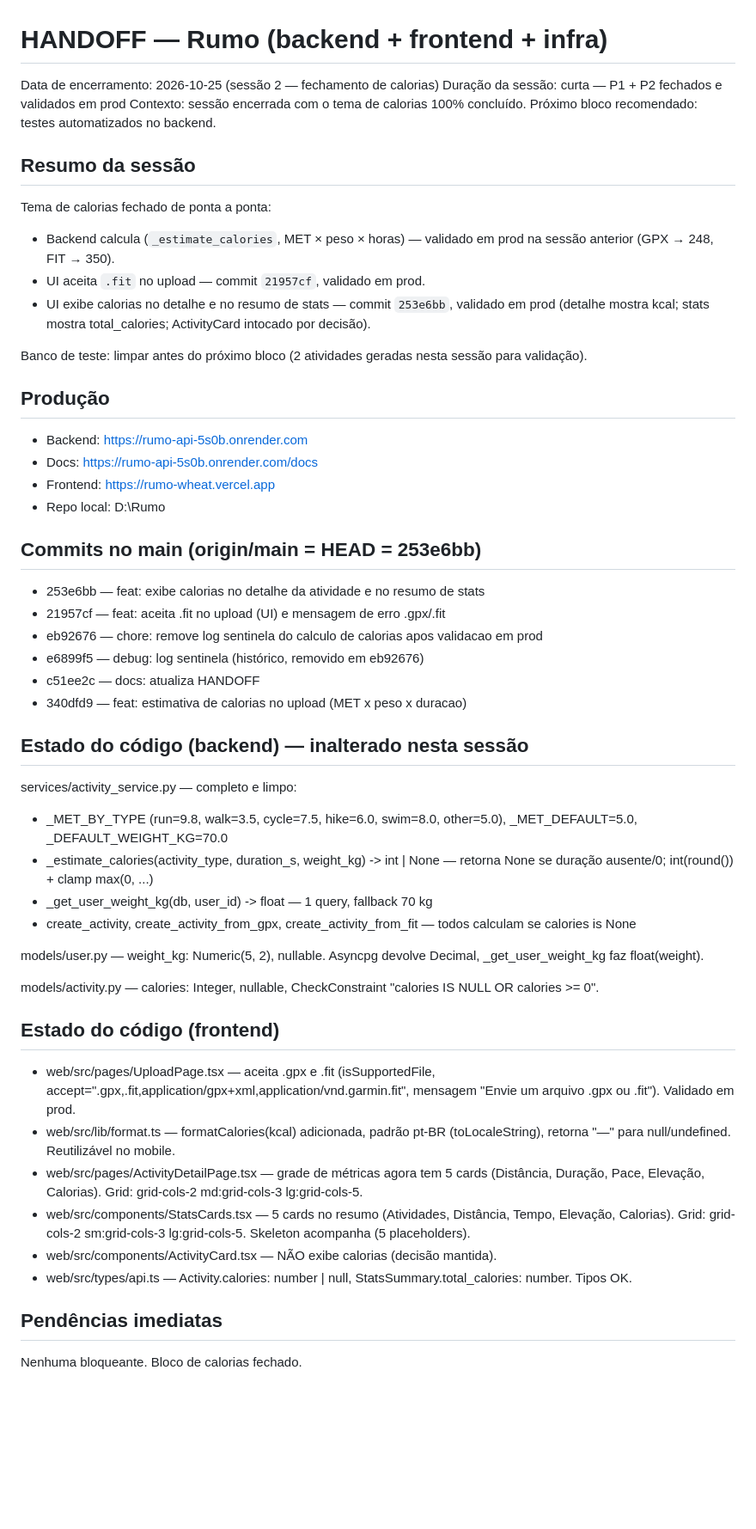
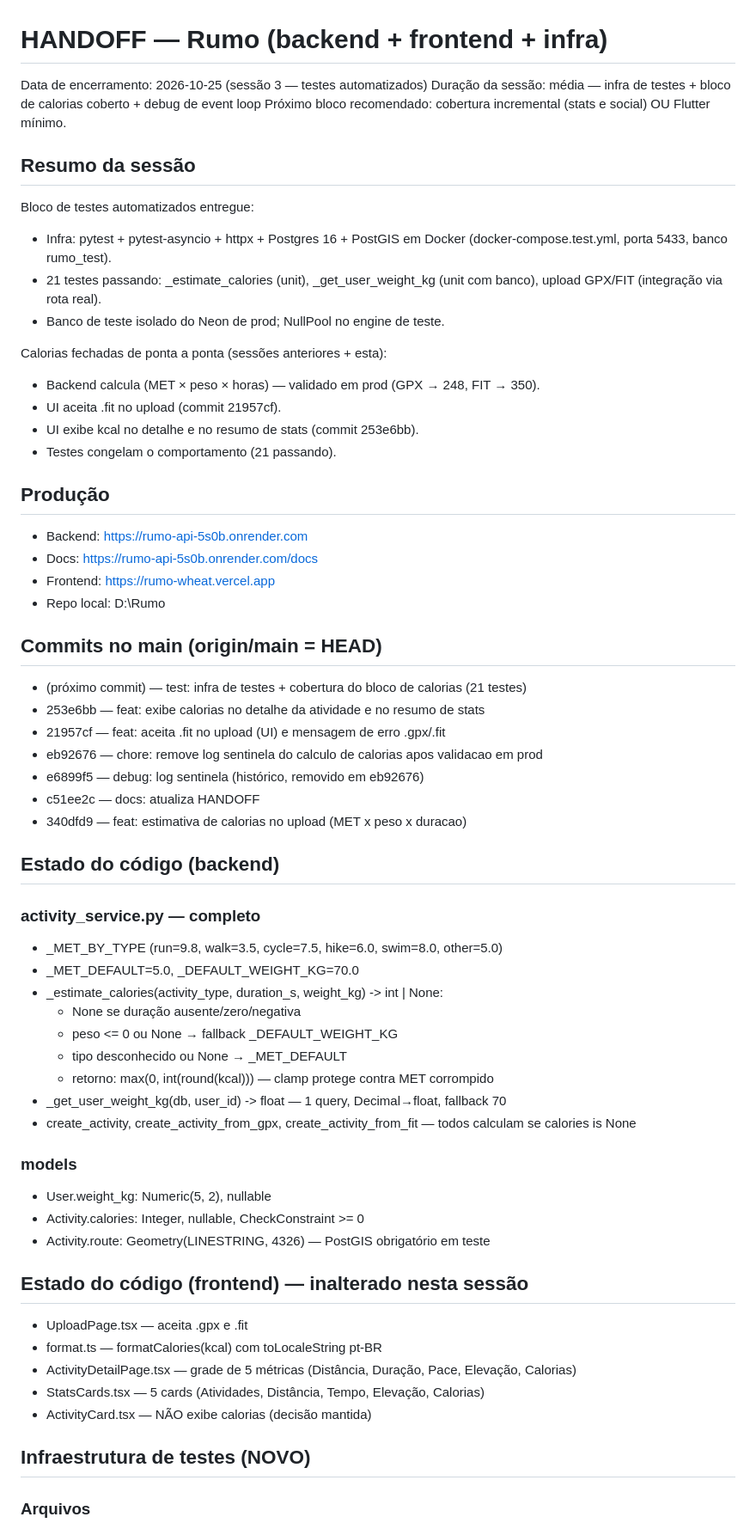
Before and after one commit to mmnc12/rumo, a Markdown page: docs/HANDOFF.md, the part around one of its changes. Shown at 86% size. GitHub-like rendering; blank space fills up the shorter version.

```diff
--- a/docs/HANDOFF.md
+++ b/docs/HANDOFF.md
@@ -1,23 +1,25 @@
 # HANDOFF — Rumo (backend + frontend + infra)
 
-Data de encerramento: 2026-10-25 (sessão 2 — fechamento de calorias)
-Duração da sessão: curta — P1 + P2 fechados e validados em prod
-Contexto: sessão encerrada com o tema de calorias 100% concluído.
-Próximo bloco recomendado: testes automatizados no backend.
+Data de encerramento: 2026-10-25 (sessão 3 — testes automatizados)
+Duração da sessão: média — infra de testes + bloco de calorias coberto + debug de event loop
+Próximo bloco recomendado: cobertura incremental (stats e social) OU Flutter mínimo.
 
 ## Resumo da sessão
 
-Tema de calorias fechado de ponta a ponta:
+Bloco de testes automatizados entregue:
 
-- Backend calcula (`_estimate_calories`, MET × peso × horas) — validado em prod
-  na sessão anterior (GPX → 248, FIT → 350).
-- UI aceita `.fit` no upload — commit `21957cf`, validado em prod.
-- UI exibe calorias no detalhe e no resumo de stats — commit `253e6bb`,
-  validado em prod (detalhe mostra kcal; stats mostra total_calories;
-  ActivityCard intocado por decisão).
+- Infra: pytest + pytest-asyncio + httpx + Postgres 16 + PostGIS em Docker
+  (docker-compose.test.yml, porta 5433, banco rumo_test).
+- 21 testes passando: _estimate_calories (unit), _get_user_weight_kg (unit
+  com banco), upload GPX/FIT (integração via rota real).
+- Banco de teste isolado do Neon de prod; NullPool no engine de teste.
 
-Banco de teste: limpar antes do próximo bloco (2 atividades geradas nesta
-sessão para validação).
+Calorias fechadas de ponta a ponta (sessões anteriores + esta):
+
+- Backend calcula (MET × peso × horas) — validado em prod (GPX → 248, FIT → 350).
+- UI aceita .fit no upload (commit 21957cf).
+- UI exibe kcal no detalhe e no resumo de stats (commit 253e6bb).
+- Testes congelam o comportamento (21 passando).
 
 ## Produção
 
@@ -26,8 +28,9 @@ sessão para validação).
 - Frontend: https://rumo-wheat.vercel.app
 - Repo local: D:\Rumo
 
-## Commits no main (origin/main = HEAD = 253e6bb)
+## Commits no main (origin/main = HEAD)
 
+- (próximo commit) — test: infra de testes + cobertura do bloco de calorias (21 testes)
 - 253e6bb — feat: exibe calorias no detalhe da atividade e no resumo de stats
 - 21957cf — feat: aceita .fit no upload (UI) e mensagem de erro .gpx/.fit
 - eb92676 — chore: remove log sentinela do calculo de calorias apos validacao em prod
@@ -35,42 +38,36 @@ sessão para validação).
 - c51ee2c — docs: atualiza HANDOFF
 - 340dfd9 — feat: estimativa de calorias no upload (MET x peso x duracao)
 
-## Estado do código (backend) — inalterado nesta sessão
+## Estado do código (backend)
 
-services/activity_service.py — completo e limpo:
+### activity_service.py — completo
 
-- _MET_BY_TYPE (run=9.8, walk=3.5, cycle=7.5, hike=6.0, swim=8.0, other=5.0),
-  _MET_DEFAULT=5.0, _DEFAULT_WEIGHT_KG=70.0
-- _estimate_calories(activity_type, duration_s, weight_kg) -> int | None —
-  retorna None se duração ausente/0; int(round()) + clamp max(0, ...)
-- _get_user_weight_kg(db, user_id) -> float — 1 query, fallback 70 kg
+- _MET_BY_TYPE (run=9.8, walk=3.5, cycle=7.5, hike=6.0, swim=8.0, other=5.0)
+- _MET_DEFAULT=5.0, _DEFAULT_WEIGHT_KG=70.0
+- _estimate_calories(activity_type, duration_s, weight_kg) -> int | None:
+  * None se duração ausente/zero/negativa
+  * peso <= 0 ou None → fallback _DEFAULT_WEIGHT_KG
+  * tipo desconhecido ou None → _MET_DEFAULT
+  * retorno: max(0, int(round(kcal))) — clamp protege contra MET corrompido
+- _get_user_weight_kg(db, user_id) -> float — 1 query, Decimal→float, fallback 70
 - create_activity, create_activity_from_gpx, create_activity_from_fit —
   todos calculam se calories is None
 
-models/user.py — weight_kg: Numeric(5, 2), nullable. Asyncpg devolve Decimal,
-_get_user_weight_kg faz float(weight).
+### models
 
-models/activity.py — calories: Integer, nullable, CheckConstraint
-"calories IS NULL OR calories >= 0".
+- User.weight_kg: Numeric(5, 2), nullable
+- Activity.calories: Integer, nullable, CheckConstraint >= 0
+- Activity.route: Geometry(LINESTRING, 4326) — PostGIS obrigatório em teste
 
-## Estado do código (frontend)
+## Estado do código (frontend) — inalterado nesta sessão
 
-- web/src/pages/UploadPage.tsx — aceita .gpx e .fit (isSupportedFile,
-  accept=".gpx,.fit,application/gpx+xml,application/vnd.garmin.fit",
-  mensagem "Envie um arquivo .gpx ou .fit"). Validado em prod.
-- web/src/lib/format.ts — formatCalories(kcal) adicionada, padrão pt-BR
-  (toLocaleString), retorna "—" para null/undefined. Reutilizável no mobile.
-- web/src/pages/ActivityDetailPage.tsx — grade de métricas agora tem 5 cards
-  (Distância, Duração, Pace, Elevação, Calorias). Grid:
-  grid-cols-2 md:grid-cols-3 lg:grid-cols-5.
-- web/src/components/StatsCards.tsx — 5 cards no resumo (Atividades, Distância,
-  Tempo, Elevação, Calorias). Grid: grid-cols-2 sm:grid-cols-3 lg:grid-cols-5.
-  Skeleton acompanha (5 placeholders).
-- web/src/components/ActivityCard.tsx — NÃO exibe calorias (decisão mantida).
-- web/src/types/api.ts — Activity.calories: number | null,
-  StatsSummary.total_calories: number. Tipos OK.
+- UploadPage.tsx — aceita .gpx e .fit
+- format.ts — formatCalories(kcal) com toLocaleString pt-BR
+- ActivityDetailPage.tsx — grade de 5 métricas (Distância, Duração, Pace, Elevação, Calorias)
+- StatsCards.tsx — 5 cards (Atividades, Distância, Tempo, Elevação, Calorias)
+- ActivityCard.tsx — NÃO exibe calorias (decisão mantida)
 
-## Pendências imediatas
+## Infraestrutura de testes (NOVO)
 
-Nenhuma bloqueante. Bloco de calorias fechado.
+### Arquivos
 
```
Also changed, not shown: other parts of docs/HANDOFF.md (+307 -195 lines).
